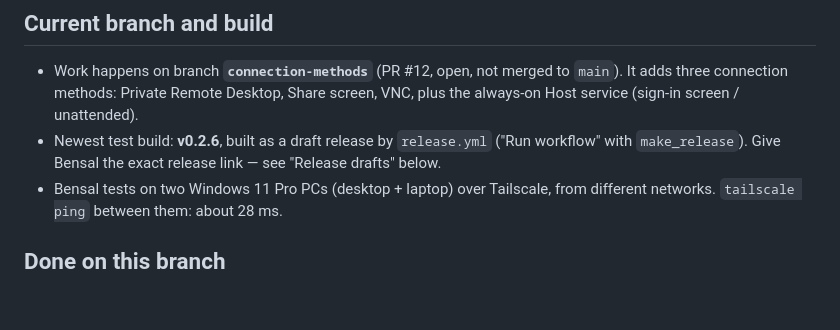
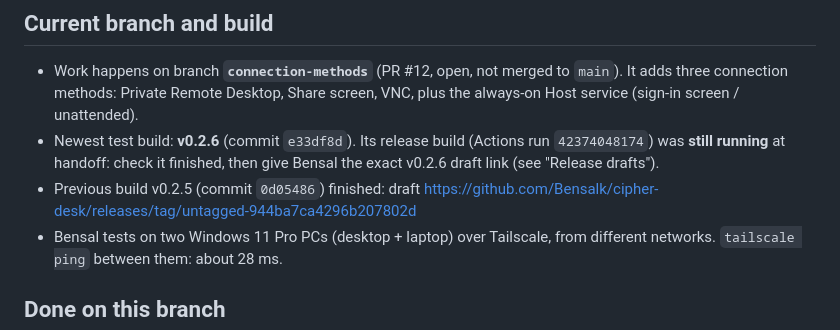
Before and after one commit to Bensalk/cipher-desk, a Markdown page: HANDOFF.md, the part around the change. Rendered like a GitHub page; blank space fills up the shorter version.

Commit message:
docs: handoff — v0.2.6 build in progress
Co-Authored-By: Claude Opus 5.5 <noreply@anthropic.com>
Claude-Session: https://claude.ai/code/session_01GnqvUdNNPigv8fUM76suXL

```diff
--- a/HANDOFF.md
+++ b/HANDOFF.md
@@ -10,9 +10,11 @@ _Last updated: 7 Nov 2026._
 - Work happens on branch **`connection-methods`** (PR #12, open, not merged to
   `main`). It adds three connection methods: Private Remote Desktop, Share
   screen, VNC, plus the always-on Host service (sign-in screen / unattended).
-- Newest test build: **v0.2.6**, built as a draft release by
-  `release.yml` ("Run workflow" with `make_release`). Give Bensal the exact
-  release link — see "Release drafts" below.
+- Newest test build: **v0.2.6** (commit `e33df8d`). Its release build
+  (Actions run `42374048174`) was **still running** at handoff: check it
+  finished, then give Bensal the exact v0.2.6 draft link (see "Release drafts").
+- Previous build v0.2.5 (commit `0d05486`) finished: draft
+  https://github.com/Bensalk/cipher-desk/releases/tag/untagged-944ba7ca4296b207802d
 - Bensal tests on two Windows 11 Pro PCs (desktop + laptop) over Tailscale,
   from different networks. `tailscale ping` between them: about 28 ms.
 
```
